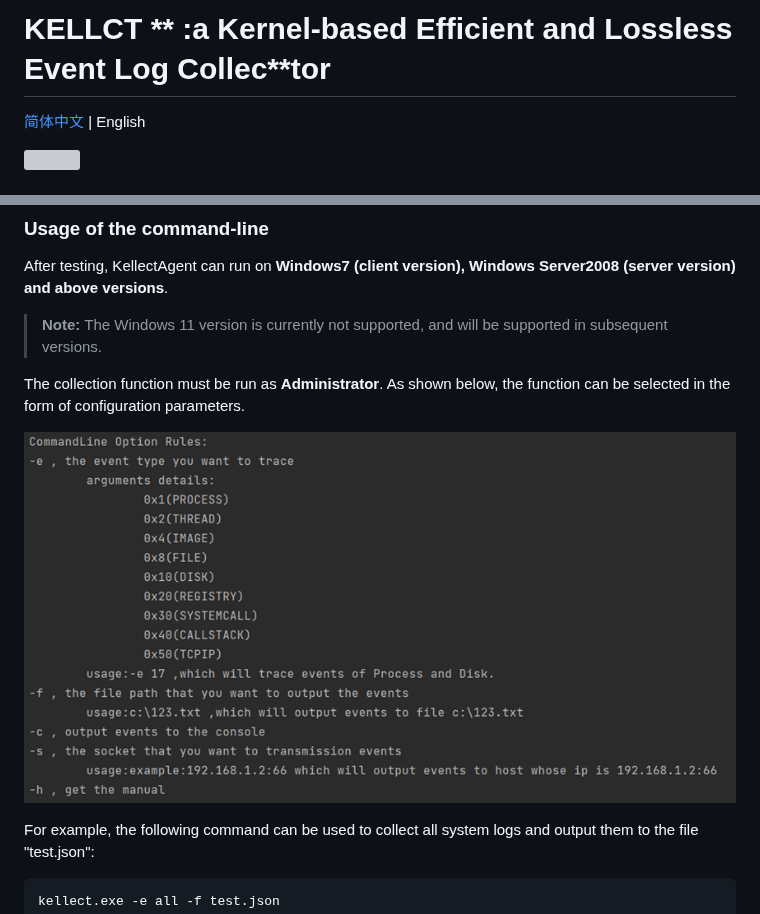
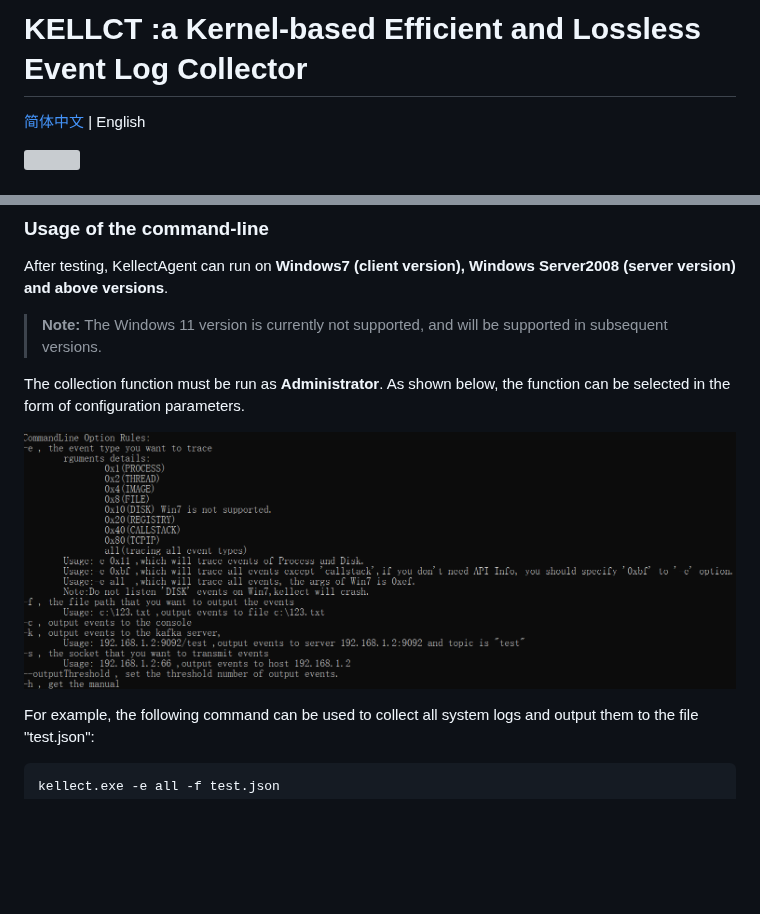
Before and after one commit to acising/KellectAgent-Windows, a Markdown page: README.md, 2 parts joined by grey strips. GitHub-like rendering; pictures changed too: images/command.png; blank space fills up the shorter version; grey boxes are pictures that could not be loaded.

Commit message:
修改了readme和部分代码格式

```diff
--- a/README.md
+++ b/README.md
@@ -1,4 +1,4 @@
-# **KELLCT ** :a **K**ernel-based Efficient and **L**oss**l**ess Event Log Coll**ec**tor
+# **KELLCT  :a **K**ernel-based Efficient and **L**oss**l**ess Event Log Coll**ector
 
 [简体中文](./README.zh-CN.md) | English
 
```
